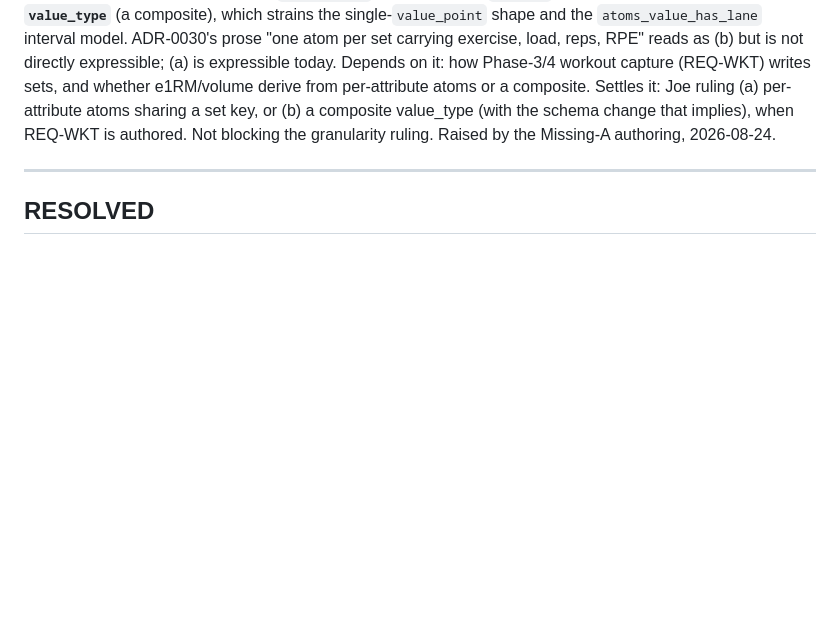
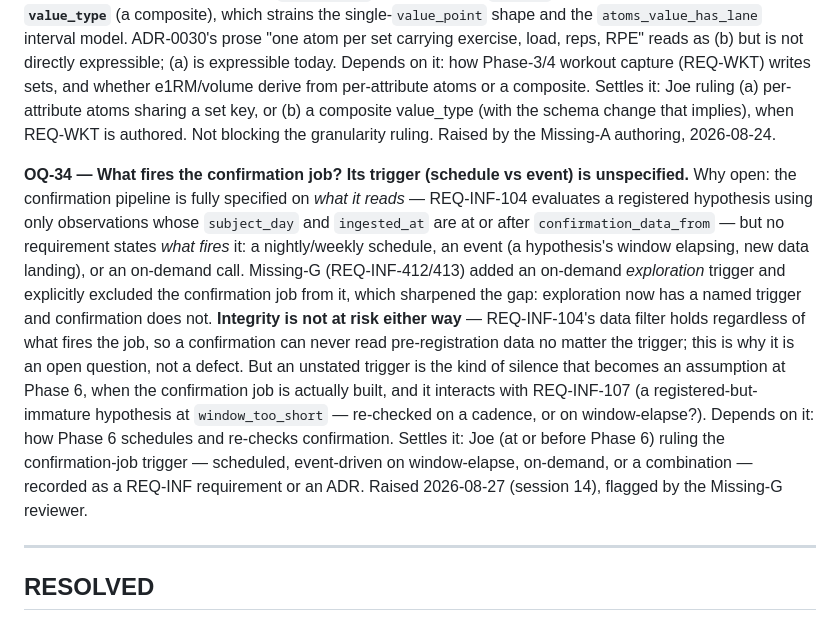
Before and after one commit to josephdelany/personal-os-v2, a Markdown page: docs/OPEN_QUESTIONS.md, the part around the change. GitHub-like rendering; blank space fills up the shorter version.

Commit message:
OQ-34: pin the confirmation-job trigger as an open question
No requirement states what FIRES the confirmation job (schedule vs event vs
on-demand). Integrity holds regardless via REQ-INF-104's data filter, so this is
an open question, not a defect - but Missing-G gave exploration a named trigger
and left confirmation without one, and an unstated trigger becomes an assumption
at Phase 6. Settles it: Joe rules the trigger at/before Phase 6.

Flagged by the Missing-G reviewer (session 14).

Co-Authored-By: Claude Opus 4.8 (1M context) <noreply@anthropic.com>

```diff
--- a/docs/OPEN_QUESTIONS.md
+++ b/docs/OPEN_QUESTIONS.md
@@ -548,6 +548,22 @@ sets, and whether e1RM/volume derive from per-attribute atoms or a composite. Se
 implies), when REQ-WKT is authored. Not blocking the granularity ruling. Raised by the Missing-A
 authoring, 2026-08-24.
 
+**OQ-34 — What fires the confirmation job? Its trigger (schedule vs event) is unspecified.**
+Why open: the confirmation pipeline is fully specified on *what it reads* — REQ-INF-104 evaluates a
+registered hypothesis using only observations whose `subject_day` and `ingested_at` are at or after
+`confirmation_data_from` — but no requirement states *what fires* it: a nightly/weekly schedule, an event
+(a hypothesis's window elapsing, new data landing), or an on-demand call. Missing-G (REQ-INF-412/413) added
+an on-demand *exploration* trigger and explicitly excluded the confirmation job from it, which sharpened
+the gap: exploration now has a named trigger and confirmation does not. **Integrity is not at risk either
+way** — REQ-INF-104's data filter holds regardless of what fires the job, so a confirmation can never read
+pre-registration data no matter the trigger; this is why it is an open question, not a defect. But an
+unstated trigger is the kind of silence that becomes an assumption at Phase 6, when the confirmation job is
+actually built, and it interacts with REQ-INF-107 (a registered-but-immature hypothesis at
+`window_too_short` — re-checked on a cadence, or on window-elapse?). Depends on it: how Phase 6 schedules
+and re-checks confirmation. Settles it: Joe (at or before Phase 6) ruling the confirmation-job trigger —
+scheduled, event-driven on window-elapse, on-demand, or a combination — recorded as a REQ-INF requirement
+or an ADR. Raised 2026-08-27 (session 14), flagged by the Missing-G reviewer.
+
 ---
 
 ## RESOLVED
```
